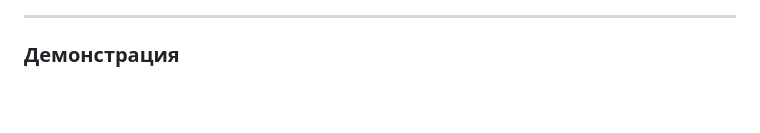
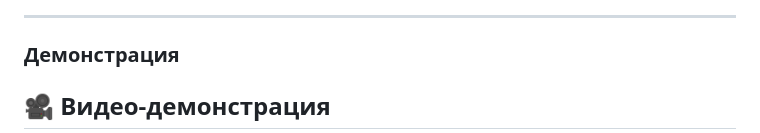
Before and after one commit to PhoenixJustCode/TodoAppTest, a Markdown page: README.md, the part around the change printed below. Rendered like a GitHub page; blank space fills up the shorter version.

```diff
--- a/README.md
+++ b/README.md
@@ -94,4 +94,5 @@
 ---
 
 ### Демонстрация
+## 🎥 Видео-демонстрация
 
```
Also changed, not shown: other parts of README.md (+7 -2 lines).
